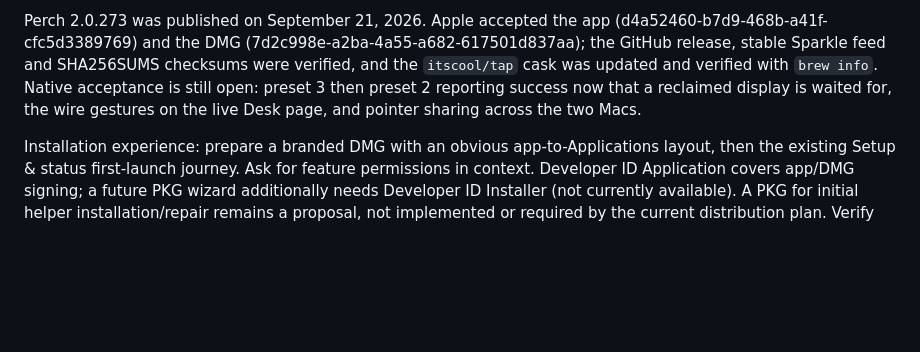
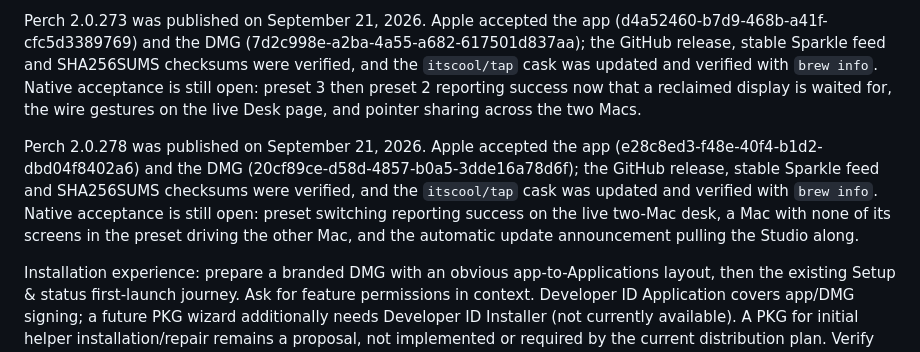
Before and after one commit to itscool/perch, a Markdown page: TODO.md, the part around the change. Rendered like a GitHub page; blank space fills up the shorter version.

Commit message:
Record the Perch 2.0.278 release
Co-Authored-By: Claude Opus 5 <noreply@anthropic.com>
Claude-Session: https://claude.ai/code/session_0199CKqHPe5sFWqUNFxhvrn7

```diff
--- a/TODO.md
+++ b/TODO.md
@@ -716,6 +716,15 @@ and verified with `brew info`. Native acceptance is still open: preset 3 then
 preset 2 reporting success now that a reclaimed display is waited for, the wire
 gestures on the live Desk page, and pointer sharing across the two Macs.
 
+Perch 2.0.278 was published on September 21, 2026. Apple accepted the app
+(e28c8ed3-f48e-40f4-b1d2-dbd04f8402a6) and the DMG
+(20cf89ce-d58d-4857-b0a5-3dde16a78d6f); the GitHub release, stable Sparkle feed
+and SHA256SUMS checksums were verified, and the `itscool/tap` cask was updated
+and verified with `brew info`. Native acceptance is still open: preset switching
+reporting success on the live two-Mac desk, a Mac with none of its screens in
+the preset driving the other Mac, and the automatic update announcement pulling
+the Studio along.
+
 Installation experience: prepare a branded DMG with an obvious app-to-Applications
 layout, then the existing Setup & status first-launch journey. Ask for feature
 permissions in context. Developer ID Application covers app/DMG signing; a future
```
